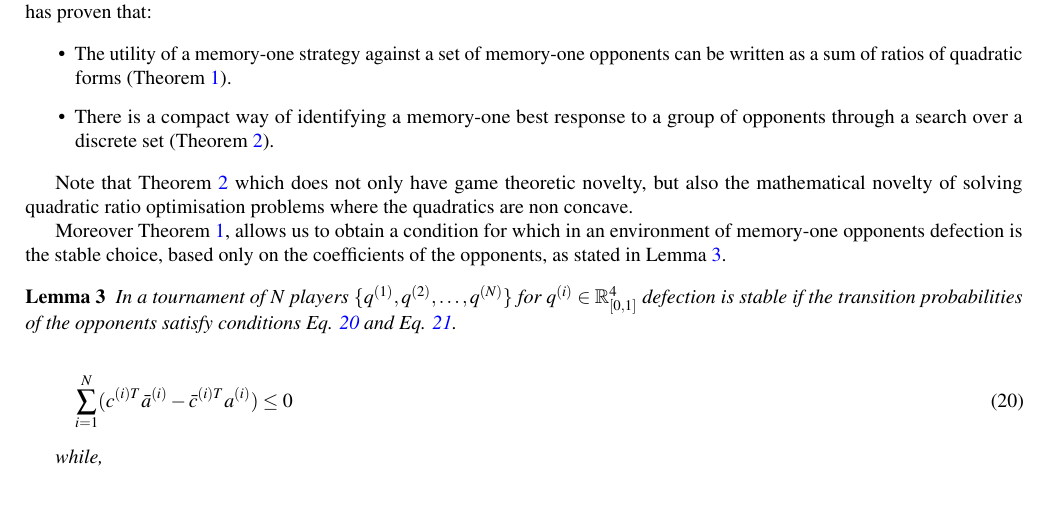
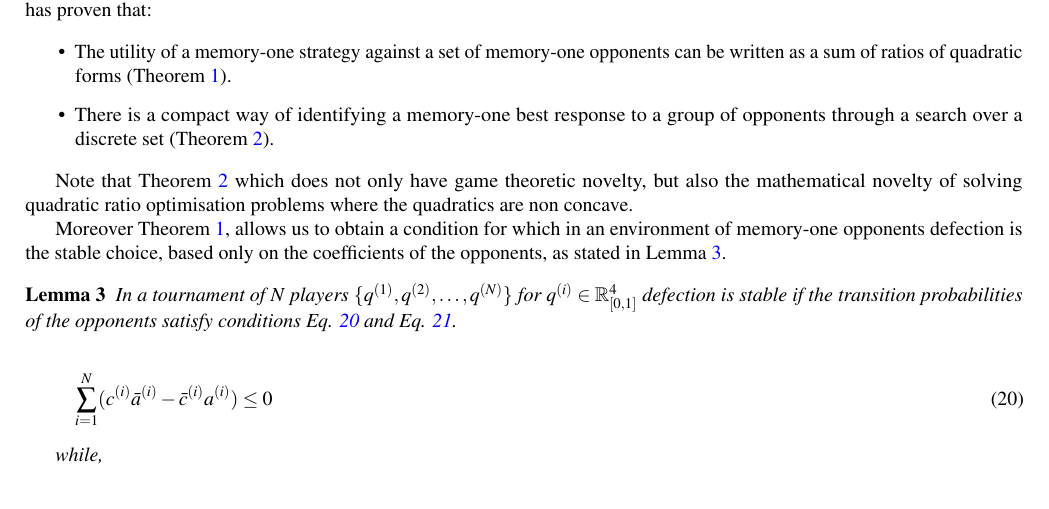
Before and after one commit to Nikoleta-v3/Memory-size-in-the-prisoners-dilemma, a LaTeX paper (template_submissions_to_scientific_reports/main.tex): part of page 7 of 10, cut so that both start at the same text. Compiled offline with pdfLaTeX.

Commit message:
removes ^T from stability of defection lemma

```diff
--- a/template_submissions_to_scientific_reports/main.tex
+++ b/template_submissions_to_scientific_reports/main.tex
@@ -560,7 +560,7 @@ as stated in Lemma~\ref{lemma:stability_of_defection}.
     opponents satisfy conditions Eq. \ref{eq:defection_condition_one} and Eq. \ref{eq:defection_condition_two}.
 
     \begin{equation}\label{eq:defection_condition_one}
-        \sum_{i=1} ^ N (c^{(i)T} \bar{a}^{(i)} - \bar{c}^{(i)T} a^{(i)}) \leq 0
+        \sum_{i=1} ^ N (c^{(i)} \bar{a}^{(i)} - \bar{c}^{(i)} a^{(i)}) \leq 0
     \end{equation}
 
     while,
```
Also changed, not shown: template_submissions_to_scientific_reports/main.pdf.
